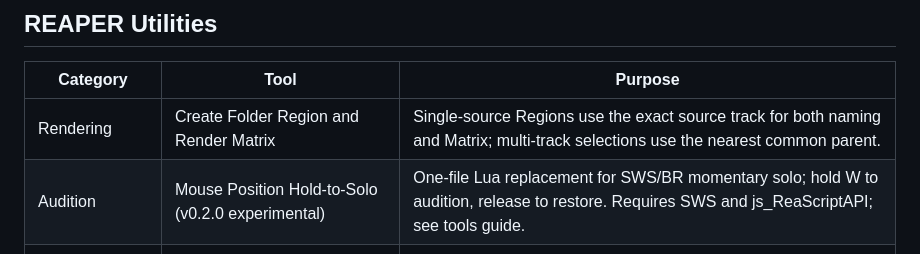
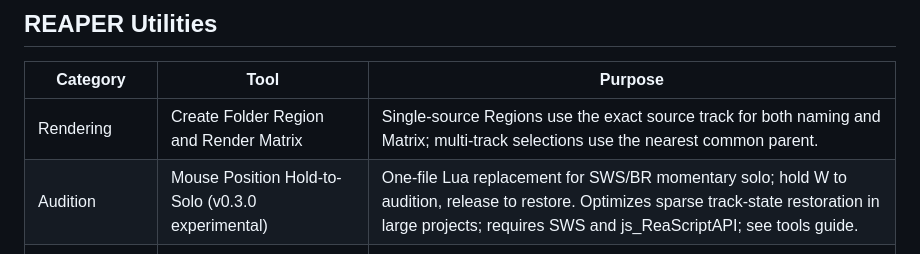
Before and after one commit to Psysia/PsyReaSFX, a Markdown page: README.md, the part around the change. Rendered like a GitHub page.

Commit message:
Document mouse hold-to-solo v0.3.0 large-project performance fix

```diff
--- a/README.md
+++ b/README.md
@@ -44,7 +44,7 @@ For PsyReaSFX preview releases, enable pre-release versions in ReaPack. The opti
 | Category | Tool | Purpose |
 |---|---|---|
 | Rendering | Create Folder Region and Render Matrix | Single-source Regions use the exact source track for both naming and Matrix; multi-track selections use the nearest common parent. |
-| Audition | Mouse Position Hold-to-Solo (v0.2.0 experimental) | One-file Lua replacement for SWS/BR momentary solo; hold W to audition, release to restore. Requires SWS and js_ReaScriptAPI; see tools guide. |
+| Audition | Mouse Position Hold-to-Solo (v0.3.0 experimental) | One-file Lua replacement for SWS/BR momentary solo; hold W to audition, release to restore. Optimizes sparse track-state restoration in large projects; requires SWS and js_ReaScriptAPI; see tools guide. |
 | Rendering | Smart Bounce (Track FX / Parent FX) | Merge selected Items or Folder/track content into one WAV (5 s max tail), without altering Solo; new-item peaks rebuild automatically. |
 | Rendering | Create Nearest Parent Folder Region and Render Matrix | Single child tracks use the immediate parent Folder for both Region naming and Matrix targeting. |
 | Rendering | Smart Tail Render Panel | Configure render tail, silence trimming, and safety padding. |
```
